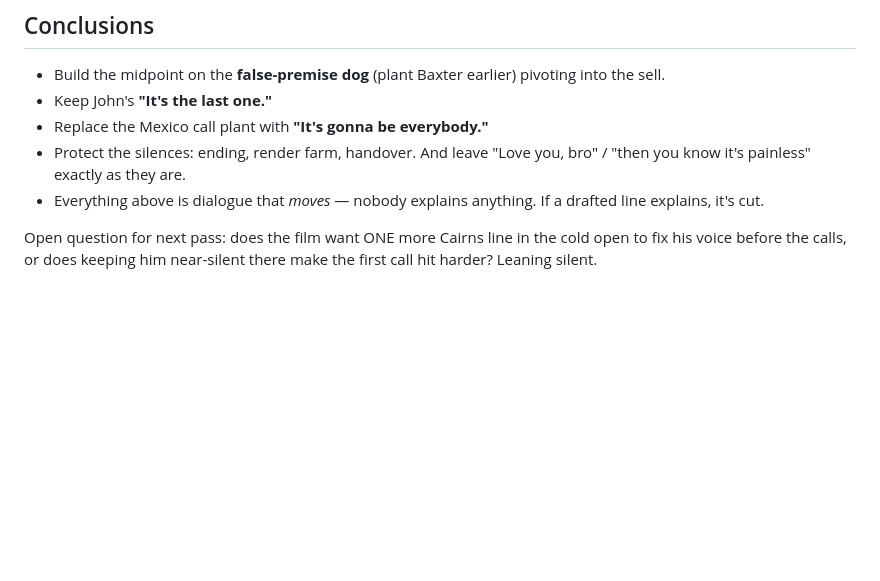
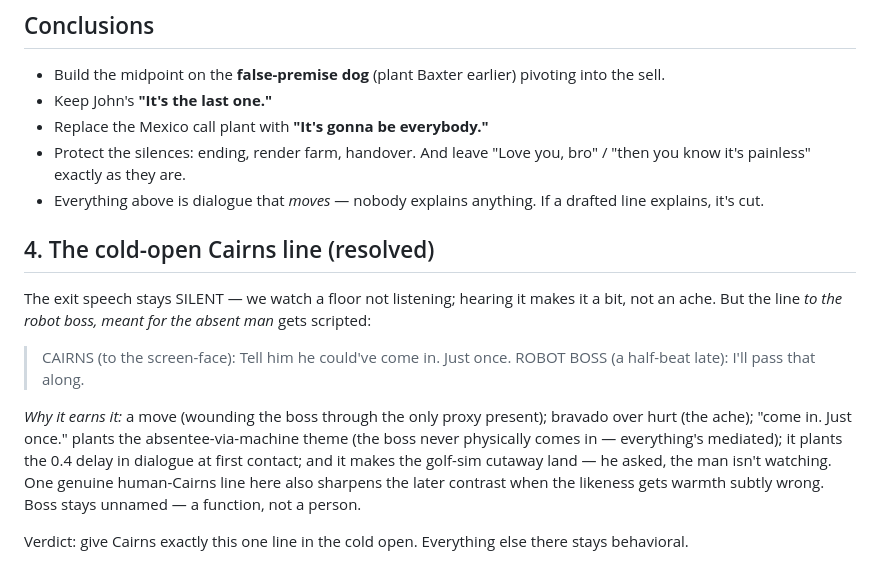
Before and after one commit to sachdm/NOMAD_v2, a Markdown page: entries/dev-dialogue-pass.md, the part around the change. Rendered like a GitHub page; blank space fills up the shorter version.

```diff
--- a/entries/dev-dialogue-pass.md
+++ b/entries/dev-dialogue-pass.md
@@ -99,4 +99,13 @@ The pivot from the failed memory straight back into the sell is the horror in on
 - Protect the silences: ending, render farm, handover. And leave "Love you, bro" / "then you know it's painless" exactly as they are.
 - Everything above is dialogue that *moves* — nobody explains anything. If a drafted line explains, it's cut.
 
-Open question for next pass: does the film want ONE more Cairns line in the cold open to fix his voice before the calls, or does keeping him near-silent there make the first call hit harder? Leaning silent.
+## 4. The cold-open Cairns line (resolved)
+
+The exit speech stays SILENT — we watch a floor not listening; hearing it makes it a bit, not an ache. But the line *to the robot boss, meant for the absent man* gets scripted:
+
+> CAIRNS (to the screen-face): Tell him he could've come in. Just once.
+> ROBOT BOSS (a half-beat late): I'll pass that along.
+
+*Why it earns it:* a move (wounding the boss through the only proxy present); bravado over hurt (the ache); "come in. Just once." plants the absentee-via-machine theme (the boss never physically comes in — everything's mediated); it plants the 0.4 delay in dialogue at first contact; and it makes the golf-sim cutaway land — he asked, the man isn't watching. One genuine human-Cairns line here also sharpens the later contrast when the likeness gets warmth subtly wrong. Boss stays unnamed — a function, not a person.
+
+Verdict: give Cairns exactly this one line in the cold open. Everything else there stays behavioral.
```
Also changed, not shown: entries/master.md (+1 -1 lines), entries/script.md (+10 -2 lines).
